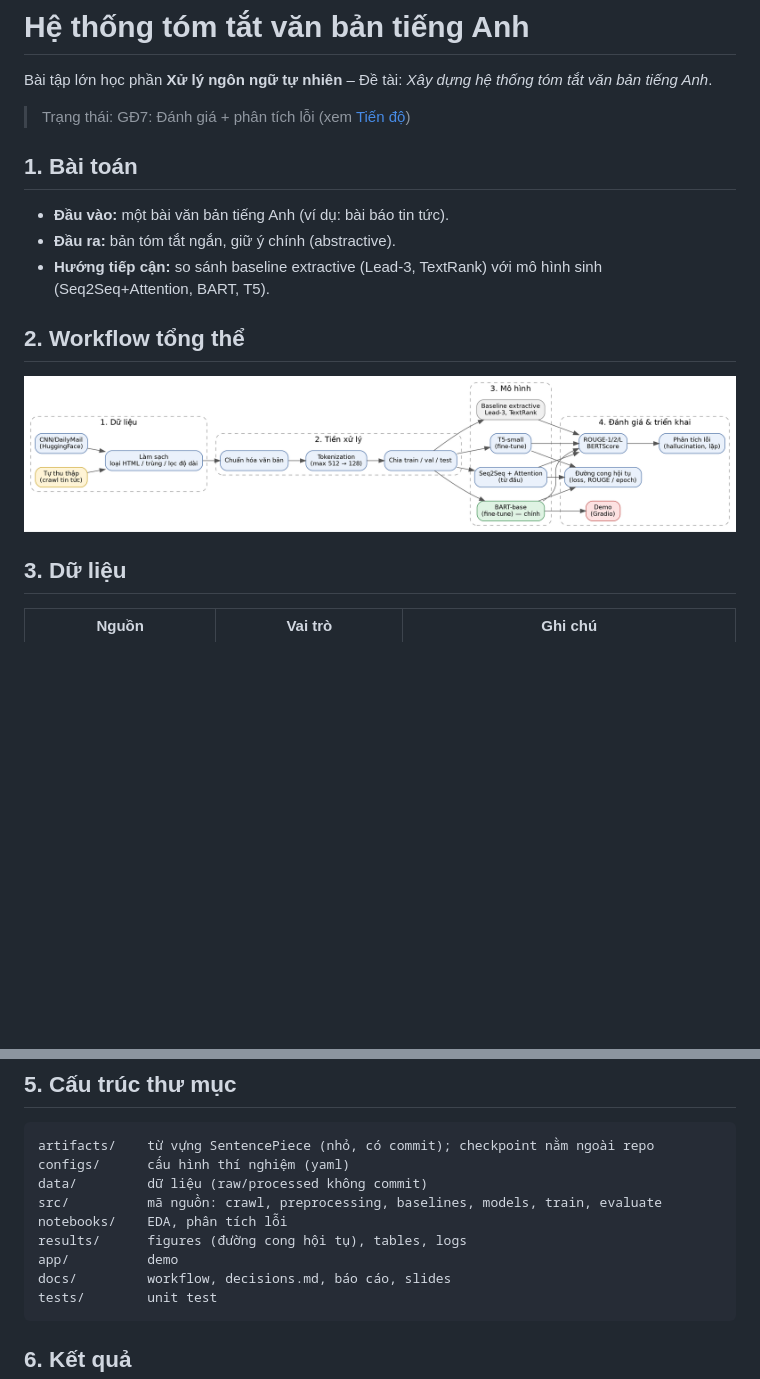
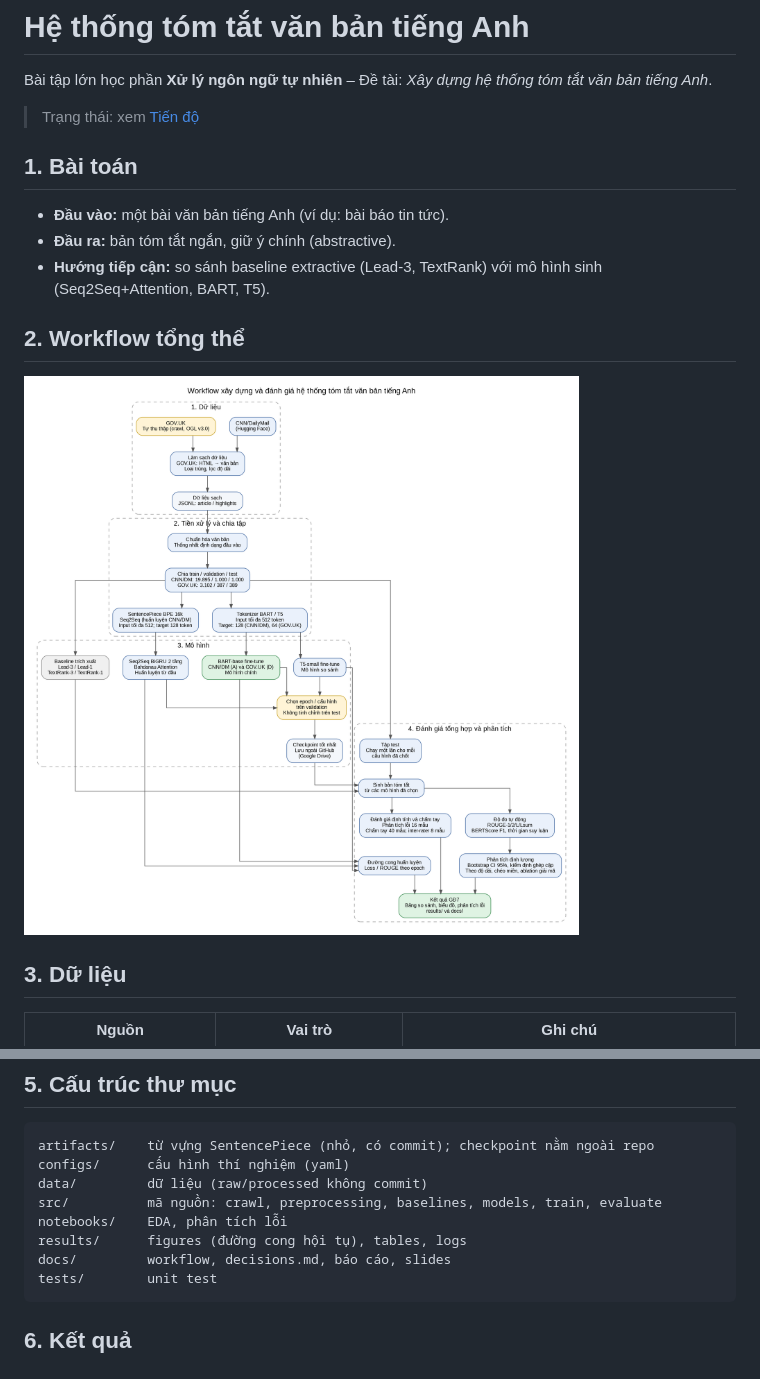
Before and after one commit to 23010216-hieusphamj/text-summarization-nlp, a Markdown page: README.md, 2 parts joined by grey strips. Drawn GitHub-style; pictures changed too: docs/workflow.png; blank space fills up the shorter version.

````diff
--- a/README.md
+++ b/README.md
@@ -2,7 +2,7 @@
 
 Bài tập lớn học phần **Xử lý ngôn ngữ tự nhiên** – Đề tài: *Xây dựng hệ thống tóm tắt văn bản tiếng Anh*.
 
-> Trạng thái: GĐ7: Đánh giá + phân tích lỗi (xem [Tiến độ](#tiến-độ))
+> Trạng thái: xem [Tiến độ](#tiến-độ)
 
 ## 1. Bài toán
 - **Đầu vào:** một bài văn bản tiếng Anh (ví dụ: bài báo tin tức).
@@ -35,7 +35,6 @@ data/         dữ liệu (raw/processed không commit)
 src/          mã nguồn: crawl, preprocessing, baselines, models, train, evaluate
 notebooks/    EDA, phân tích lỗi
 results/      figures (đường cong hội tụ), tables, logs
-app/          demo
 docs/         workflow, decisions.md, báo cáo, slides
 tests/        unit test
 ```
````
Also changed, not shown: other parts of README.md (+3 -4 lines), 4 other files.
